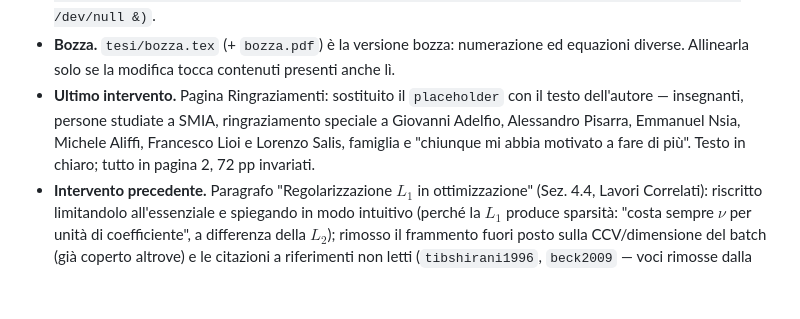
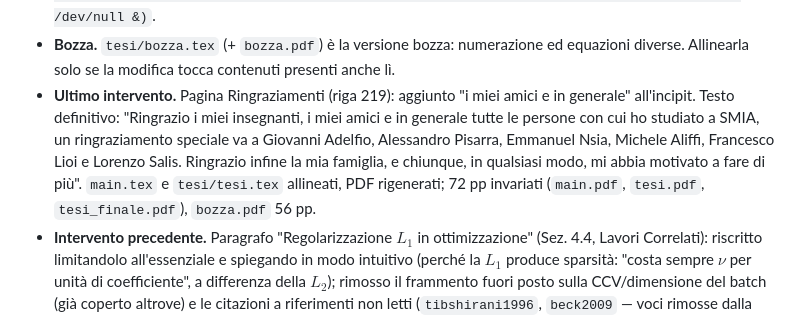
Before and after one commit to Alessandro1040/selezione-dinamica-batch, a Markdown page: README.md, the part around the change. Rendered like a GitHub page; blank space fills up the shorter version.

Commit message:
README: nota operativa aggiornata (Ringraziamenti definitivo, 72 pp)

```diff
--- a/README.md
+++ b/README.md
@@ -101,11 +101,15 @@ Da tenere presente nelle sessioni di lavoro successive:
 - **Bozza.** `tesi/bozza.tex` (+ `bozza.pdf`) è la versione bozza: numerazione
   ed equazioni diverse. Allinearla solo se la modifica tocca contenuti presenti
   anche lì.
-- **Ultimo intervento.** Pagina Ringraziamenti: sostituito il `placeholder` con
-  il testo dell'autore — insegnanti, persone studiate a SMIA, ringraziamento
-  speciale a Giovanni Adelfio, Alessandro Pisarra, Emmanuel Nsia, Michele
-  Aliffi, Francesco Lioi e Lorenzo Salis, famiglia e "chiunque mi abbia
-  motivato a fare di più". Testo in chiaro; tutto in pagina 2, 72 pp invariati.
+- **Ultimo intervento.** Pagina Ringraziamenti (riga 219): aggiunto
+  "i miei amici e in generale" all'incipit. Testo definitivo: "Ringrazio i
+  miei insegnanti, i miei amici e in generale tutte le persone con cui ho
+  studiato a SMIA, un ringraziamento speciale va a Giovanni Adelfio,
+  Alessandro Pisarra, Emmanuel Nsia, Michele Aliffi, Francesco Lioi e Lorenzo
+  Salis. Ringrazio infine la mia famiglia, e chiunque, in qualsiasi modo, mi
+  abbia motivato a fare di più". `main.tex` e `tesi/tesi.tex` allineati, PDF
+  rigenerati; 72 pp invariati (`main.pdf`, `tesi.pdf`, `tesi_finale.pdf`),
+  `bozza.pdf` 56 pp.
 - **Intervento precedente.** Paragrafo "Regolarizzazione $L_1$ in ottimizzazione"
   (Sez. 4.4, Lavori Correlati): riscritto limitandolo all'essenziale e
   spiegando in modo intuitivo (perché la $L_1$ produce sparsità: "costa
```
